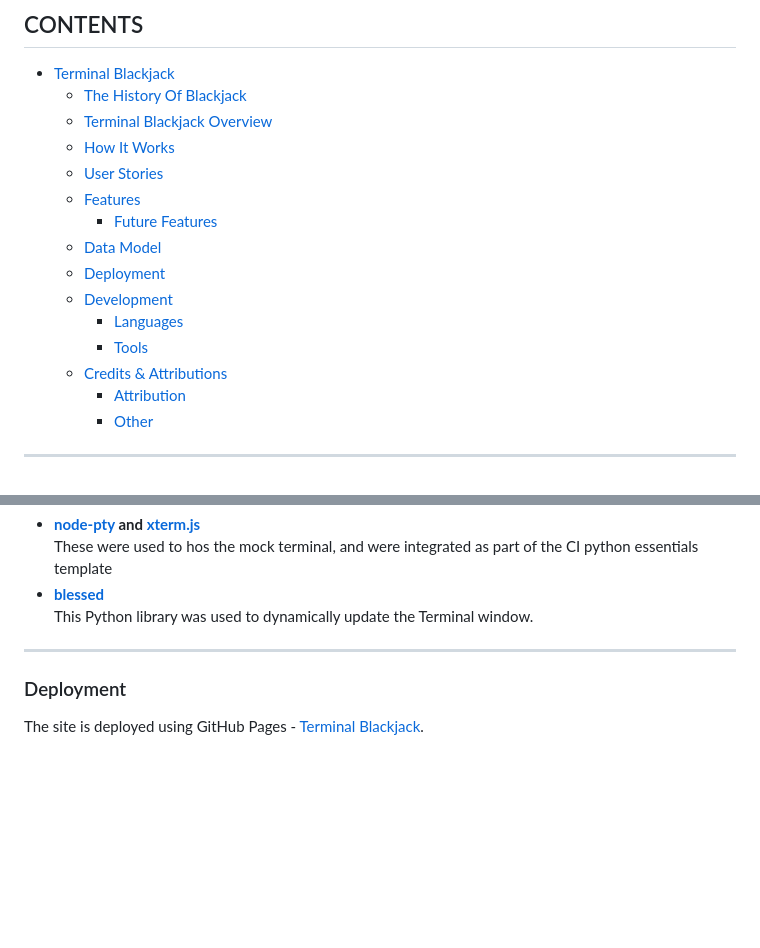
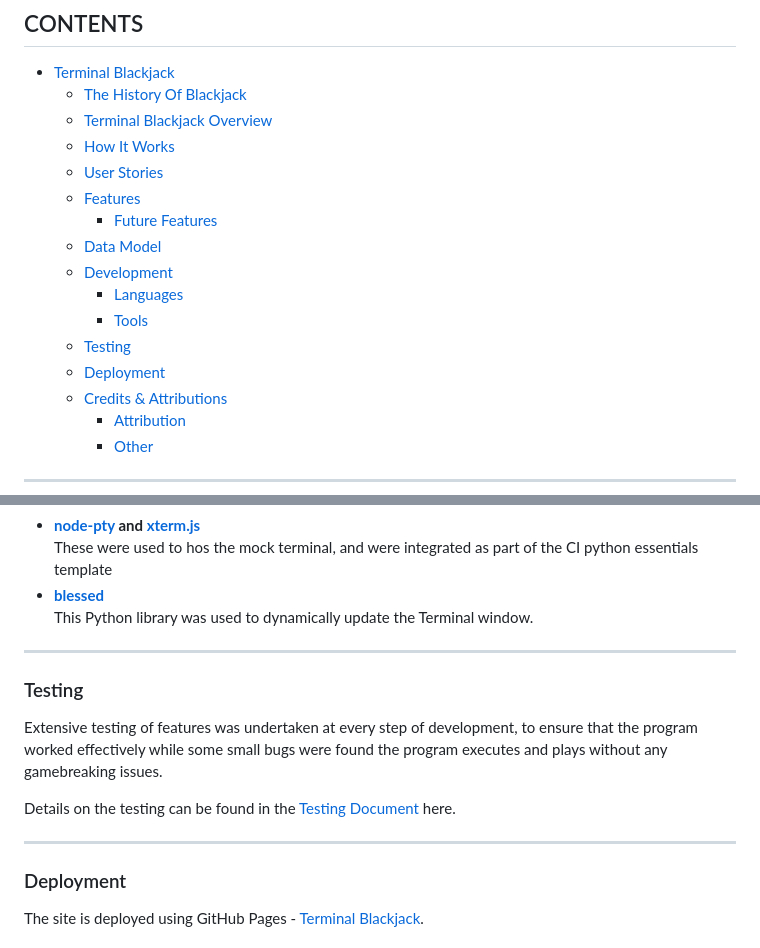
Before and after one commit to ShaAnder/terminal_blackjack, a Markdown page: README.md, 2 parts joined by grey strips. GitHub-like rendering; blank space fills up the shorter version.

Commit message:
Update README.md
Updated readme to link to the testing.md

```diff
--- a/README.md
+++ b/README.md
@@ -21,10 +21,11 @@ Visit the deployed site: [Terminal Blackjack](https://terminal-blackjack-d1281da
   - [Features](#features)
     - [Future Features](#future-features)
   - [Data Model](#data-model)
-  - [Deployment](#deployment)
   - [Development](#development)
     - [Languages](#languages)
     - [Tools](#tools)
+  - [Testing](#testing)
+  - [Deployment](#deployment)
   - [Credits & Attributions](#credits---attributions)
     - [Attribution](#attributions-)
     - [Other](#other)
@@ -225,6 +226,15 @@ In developing this application, the following programming languages, tools and l
 
 ---
 
+### Testing
+
+Extensive testing of features was undertaken at every step of development, to ensure that the program worked effectively
+while some small bugs were found the program executes and plays without any gamebreaking issues.
+
+Details on the testing can be found in the [Testing Document](https://github.com/ShaAnder/terminal_blackjack/main/TESTING.md) here.
+
+---
+
 ### Deployment
 
 The site is deployed using GitHub Pages - [Terminal Blackjack](https://terminal-blackjack-d1281da886b8.herokuapp.com).
```
